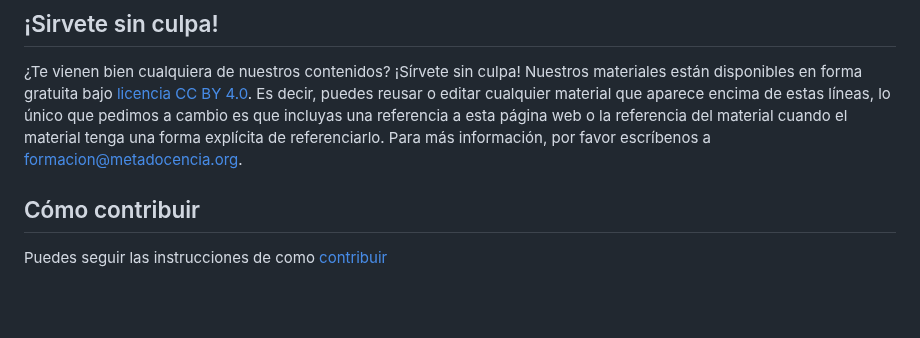
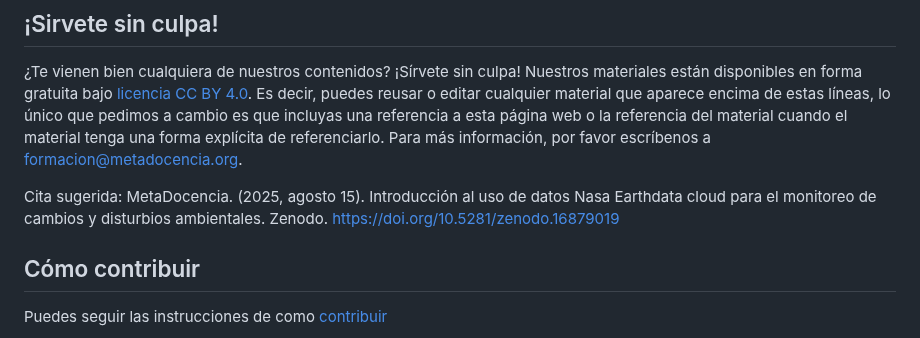
Before and after one commit to MetaDocencia/NASA-Earthdata-Cloud, a Markdown page: README.md, the part around the change. Rendered like a GitHub page; blank space fills up the shorter version.

```diff
--- a/README.md
+++ b/README.md
@@ -55,6 +55,8 @@ El desarrollo de esta formación fue posible gracias al Grant NNH22ZDA001N-TOPST
 ## ¡Sirvete sin culpa!
 
 ¿Te vienen bien cualquiera de nuestros contenidos? ¡Sírvete sin culpa! Nuestros materiales están disponibles en forma gratuita bajo [licencia CC BY 4.0](https://creativecommons.org/licenses/by/4.0/deed.es). Es decir, puedes reusar o editar cualquier material que aparece encima de estas líneas, lo único que pedimos a cambio es que incluyas una referencia a esta página web o la referencia del material cuando el material tenga una forma explícita de referenciarlo. Para más información, por favor escríbenos a formacion@metadocencia.org.
+
+Cita sugerida: MetaDocencia. (2025, agosto 15). Introducción al uso de datos Nasa Earthdata cloud para el monitoreo de cambios y disturbios ambientales. Zenodo. https://doi.org/10.5281/zenodo.16879019
 
 ## Cómo contribuir
 
```
